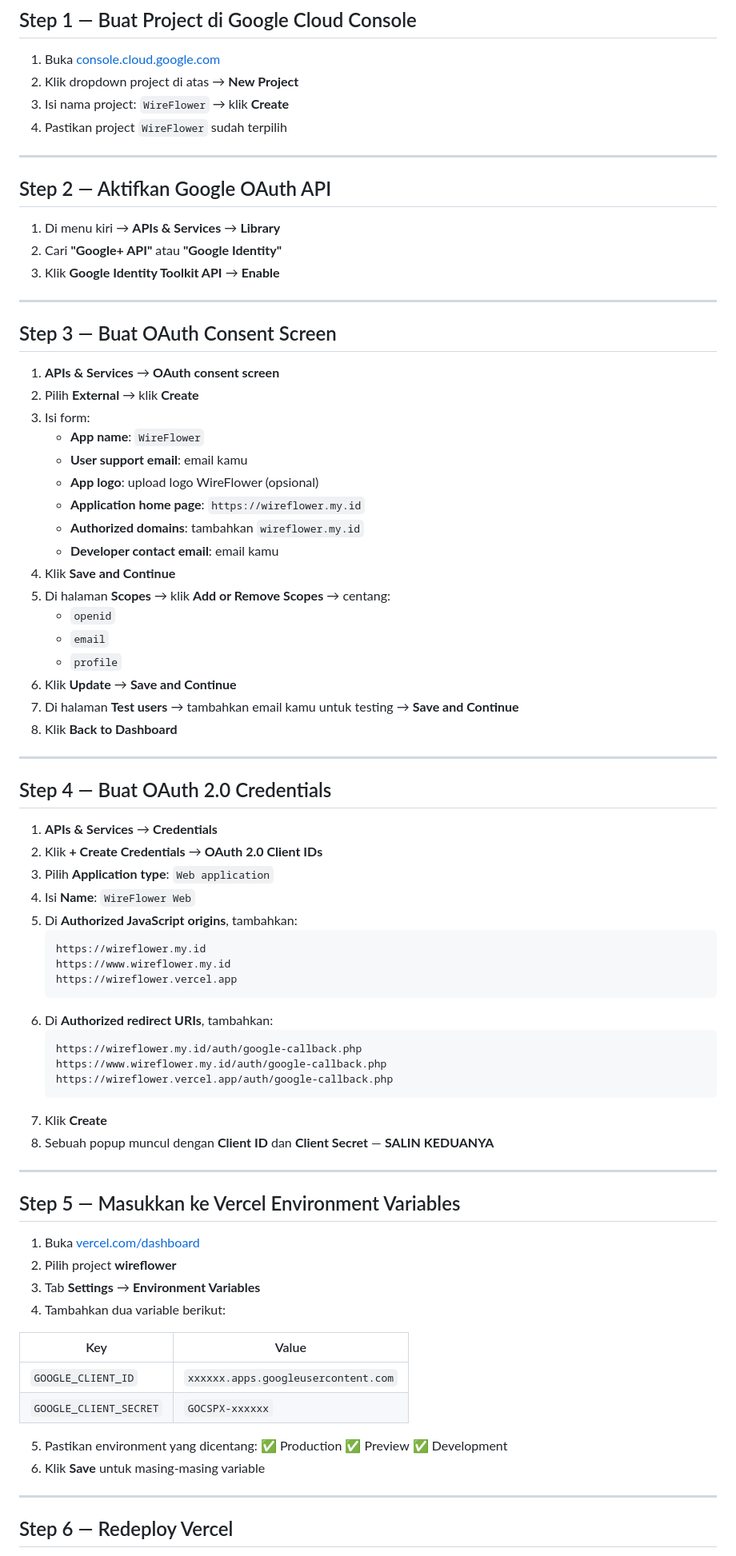
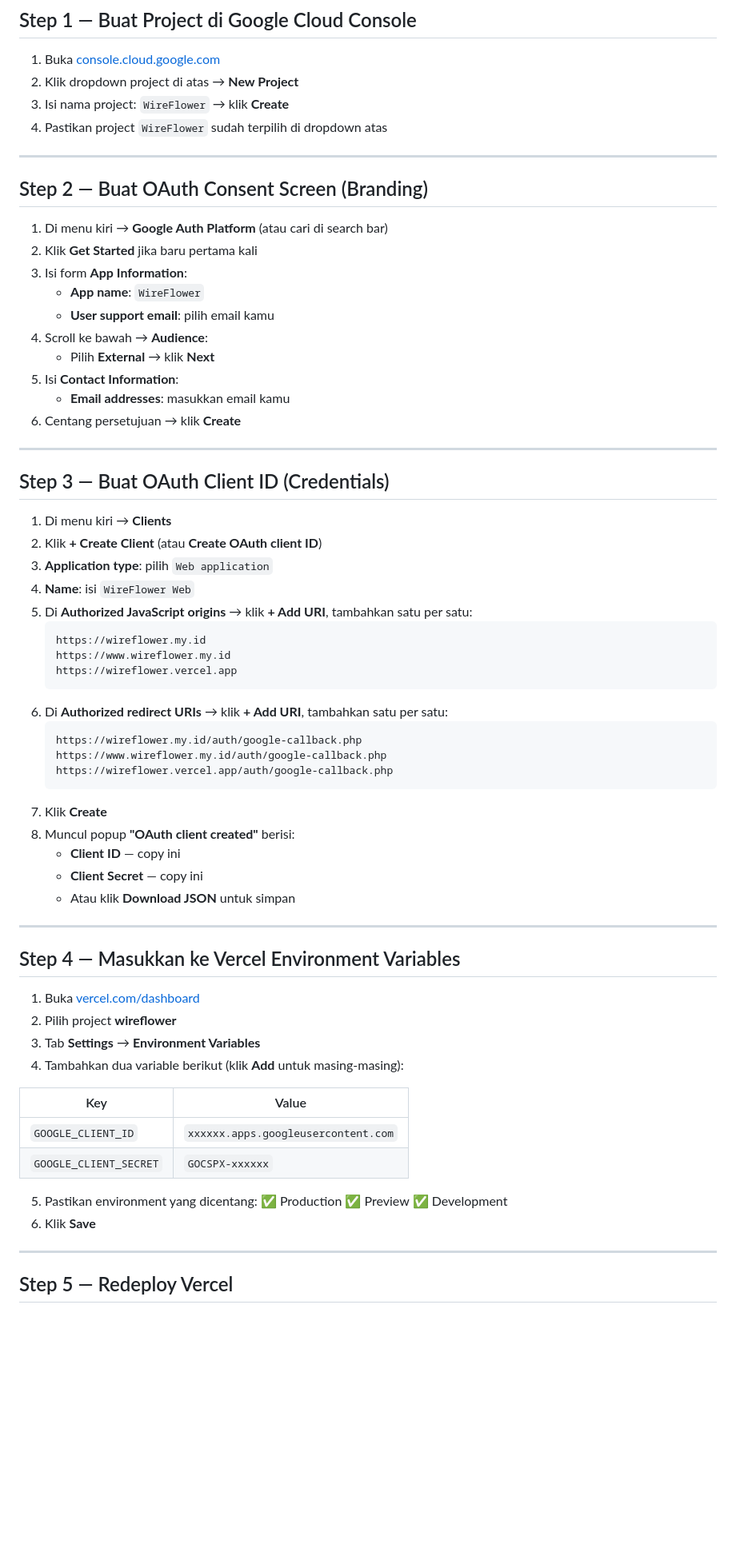
Before and after one commit to rendidwi2604/wireflower, a Markdown page: GOOGLE_OAUTH_SETUP.md, the part around one of its changes. Shown at 80% size. Rendered like a GitHub page; blank space fills up the shorter version.

Commit message:
auto: save changes

````diff
--- a/GOOGLE_OAUTH_SETUP.md
+++ b/GOOGLE_OAUTH_SETUP.md
@@ -9,69 +9,57 @@ Kode Google OAuth sudah tersedia di project. Kamu hanya perlu membuat credential
 1. Buka [console.cloud.google.com](https://console.cloud.google.com)
 2. Klik dropdown project di atas → **New Project**
 3. Isi nama project: `WireFlower` → klik **Create**
-4. Pastikan project `WireFlower` sudah terpilih
+4. Pastikan project `WireFlower` sudah terpilih di dropdown atas
 
 ---
 
-## Step 2 — Aktifkan Google OAuth API
+## Step 2 — Buat OAuth Consent Screen (Branding)
 
-1. Di menu kiri → **APIs & Services** → **Library**
-2. Cari **"Google+ API"** atau **"Google Identity"**
-3. Klik **Google Identity Toolkit API** → **Enable**
+1. Di menu kiri → **Google Auth Platform** (atau cari di search bar)
+2. Klik **Get Started** jika baru pertama kali
+3. Isi form **App Information**:
+   - **App name**: `WireFlower`
+   - **User support email**: pilih email kamu
+4. Scroll ke bawah → **Audience**:
+   - Pilih **External** → klik **Next**
+5. Isi **Contact Information**:
+   - **Email addresses**: masukkan email kamu
+6. Centang persetujuan → klik **Create**
 
 ---
 
-## Step 3 — Buat OAuth Consent Screen
+## Step 3 — Buat OAuth Client ID (Credentials)
 
-1. **APIs & Services** → **OAuth consent screen**
-2. Pilih **External** → klik **Create**
-3. Isi form:
-   - **App name**: `WireFlower`
-   - **User support email**: email kamu
-   - **App logo**: upload logo WireFlower (opsional)
-   - **Application home page**: `https://wireflower.my.id`
-   - **Authorized domains**: tambahkan `wireflower.my.id`
-   - **Developer contact email**: email kamu
-4. Klik **Save and Continue**
-5. Di halaman **Scopes** → klik **Add or Remove Scopes** → centang:
-   - `openid`
-   - `email`
-   - `profile`
-6. Klik **Update** → **Save and Continue**
-7. Di halaman **Test users** → tambahkan email kamu untuk testing → **Save and Continue**
-8. Klik **Back to Dashboard**
-
----
-
-## Step 4 — Buat OAuth 2.0 Credentials
-
-1. **APIs & Services** → **Credentials**
-2. Klik **+ Create Credentials** → **OAuth 2.0 Client IDs**
-3. Pilih **Application type**: `Web application`
-4. Isi **Name**: `WireFlower Web`
-5. Di **Authorized JavaScript origins**, tambahkan:
+1. Di menu kiri → **Clients**
+2. Klik **+ Create Client** (atau **Create OAuth client ID**)
+3. **Application type**: pilih `Web application`
+4. **Name**: isi `WireFlower Web`
+5. Di **Authorized JavaScript origins** → klik **+ Add URI**, tambahkan satu per satu:
    ```
    https://wireflower.my.id
    https://www.wireflower.my.id
    https://wireflower.vercel.app
    ```
-6. Di **Authorized redirect URIs**, tambahkan:
+6. Di **Authorized redirect URIs** → klik **+ Add URI**, tambahkan satu per satu:
    ```
    https://wireflower.my.id/auth/google-callback.php
    https://www.wireflower.my.id/auth/google-callback.php
    https://wireflower.vercel.app/auth/google-callback.php
    ```
 7. Klik **Create**
-8. Sebuah popup muncul dengan **Client ID** dan **Client Secret** — **SALIN KEDUANYA**
+8. Muncul popup **"OAuth client created"** berisi:
+   - **Client ID** — copy ini
+   - **Client Secret** — copy ini
+   - Atau klik **Download JSON** untuk simpan
 
 ---
 
-## Step 5 — Masukkan ke Vercel Environment Variables
+## Step 4 — Masukkan ke Vercel Environment Variables
 
 1. Buka [vercel.com/dashboard](https://vercel.com/dashboard)
 2. Pilih project **wireflower**
 3. Tab **Settings** → **Environment Variables**
-4. Tambahkan dua variable berikut:
+4. Tambahkan dua variable berikut (klik **Add** untuk masing-masing):
 
 | Key | Value |
 |-----|-------|
@@ -79,9 +67,9 @@ Kode Google OAuth sudah tersedia di project. Kamu hanya perlu membuat credential
 | `GOOGLE_CLIENT_SECRET` | `GOCSPX-xxxxxx` |
 
 5. Pastikan environment yang dicentang: ✅ Production ✅ Preview ✅ Development
-6. Klik **Save** untuk masing-masing variable
+6. Klik **Save**
 
 ---
 
-## Step 6 — Redeploy Vercel
+## Step 5 — Redeploy Vercel
 
````
Also changed, not shown: other parts of GOOGLE_OAUTH_SETUP.md (+11 -15 lines).
